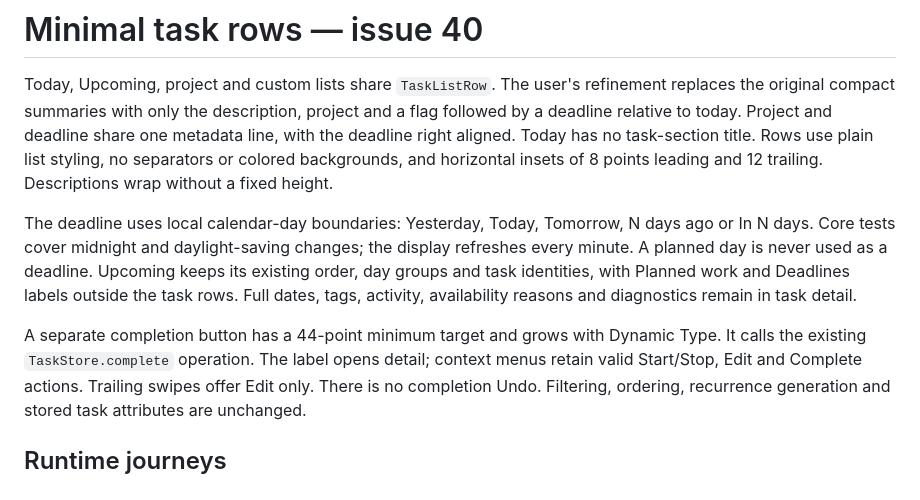
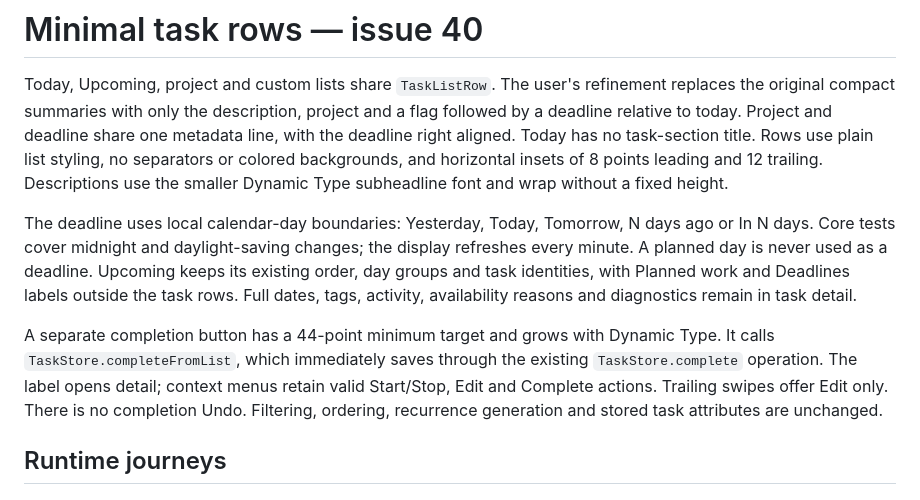
Before and after one commit to Julesseg/tsk, a Markdown page: docs/verification/issue-40-compact-task-rows.md, the part around one of its changes. Drawn GitHub-style.

```diff
--- a/docs/verification/issue-40-compact-task-rows.md
+++ b/docs/verification/issue-40-compact-task-rows.md
@@ -6,7 +6,7 @@ project and a flag followed by a deadline relative to today. Project and
 deadline share one metadata line, with the deadline right aligned. Today has
 no task-section title. Rows use plain
 list styling, no separators or colored backgrounds, and horizontal insets of
-8 points leading and 12 trailing. Descriptions wrap without a fixed height.
+8 points leading and 12 trailing. Descriptions use the smaller Dynamic Type subheadline font and wrap without a fixed height.
 
 The deadline uses local calendar-day boundaries: Yesterday, Today, Tomorrow,
 N days ago or In N days. Core tests cover midnight and daylight-saving changes;
@@ -16,7 +16,7 @@ Planned work and Deadlines labels outside the task rows. Full dates, tags,
 activity, availability reasons and diagnostics remain in task detail.
 
 A separate completion button has a 44-point minimum target and grows with
-Dynamic Type. It calls the existing `TaskStore.complete` operation. The label
+Dynamic Type. It calls `TaskStore.completeFromList`, which immediately saves through the existing `TaskStore.complete` operation. The label
 opens detail; context menus retain valid Start/Stop, Edit and Complete actions.
 Trailing swipes offer Edit only. There is no completion Undo. Filtering,
 ordering, recurrence generation and stored task attributes are unchanged.
```
Also changed, not shown: other parts of docs/verification/issue-40-compact-task-rows.md (+46 -11 lines).
